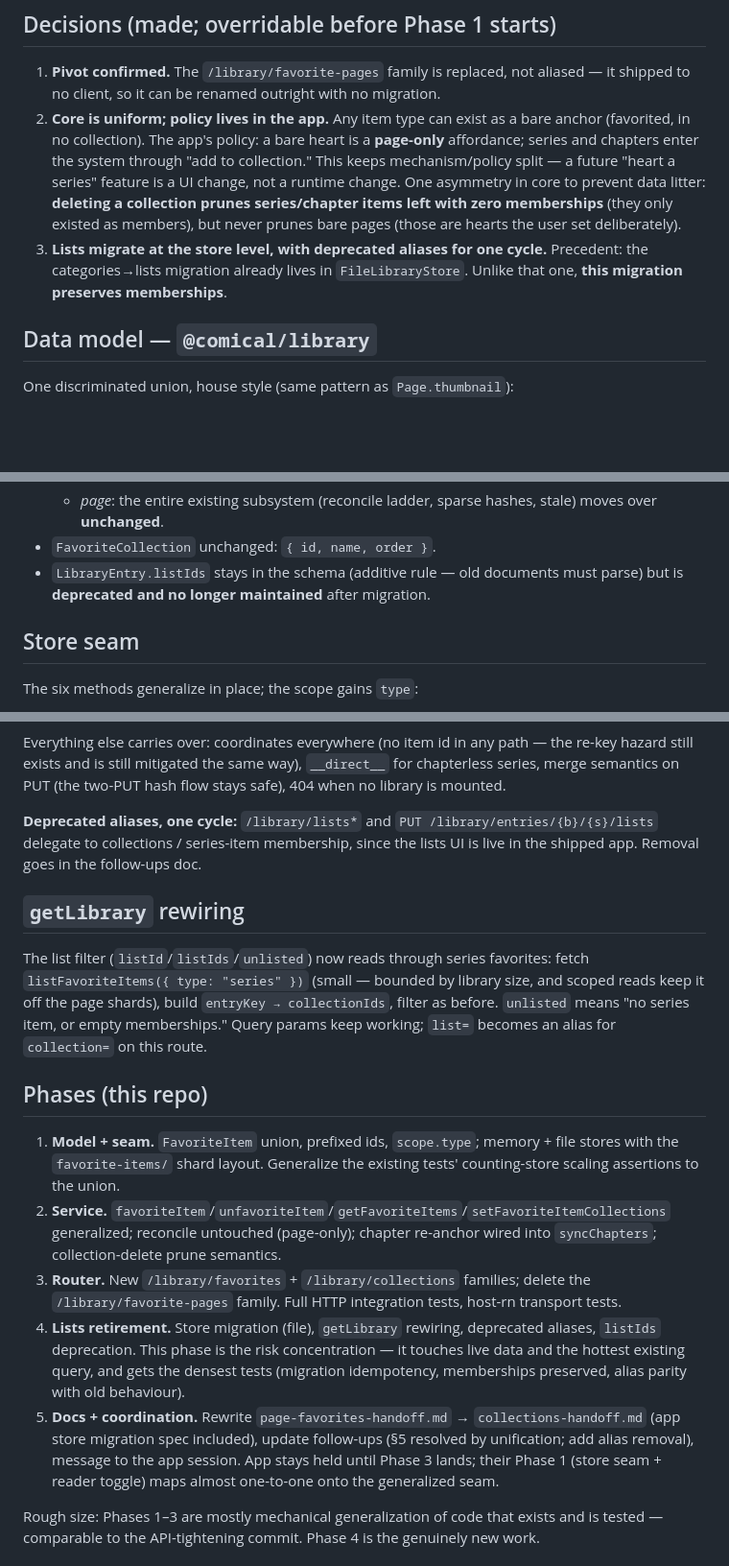
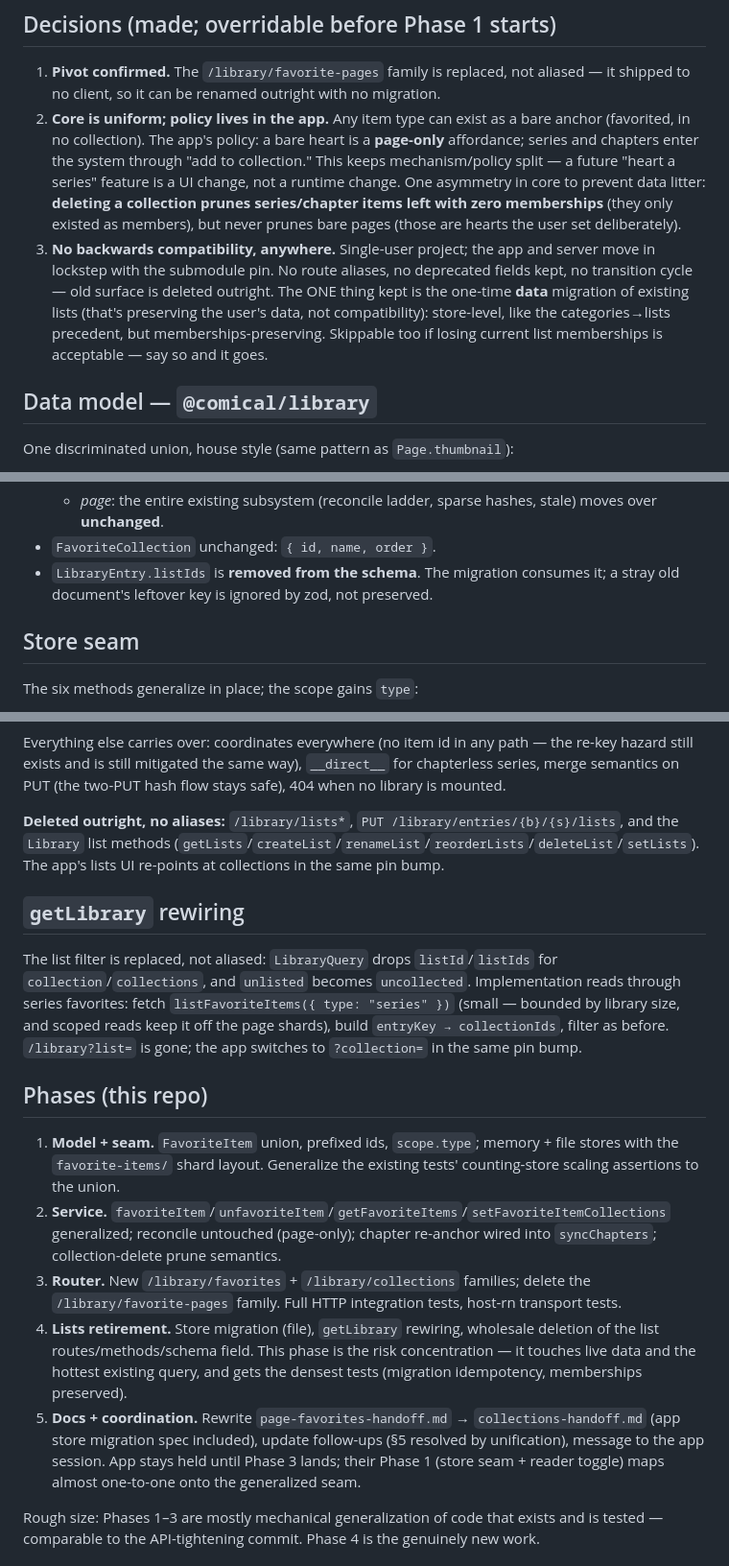
Before and after one commit to porksphere/comical, a Markdown page: docs/collections-plan.md, 3 parts joined by grey strips. Shown at 96% size. GitHub-like rendering; blank space fills up the shorter version.

Commit message:
docs: collections plan — no backwards compatibility, hard cutover
Single-user project, app and server move in lockstep with the submodule pin:
no /library/lists aliases, listIds removed from the schema outright, list
routes and Library list methods deleted, getLibrary's list params replaced by
collection params. The one-time lists data migration stays — that preserves
the user's data, not compatibility — and is itself droppable on request.

Co-Authored-By: Claude Opus 5 <noreply@anthropic.com>
Claude-Session: https://claude.ai/code/session_01MDmJMVegzfLC7CBkjdDLmz

```diff
--- a/docs/collections-plan.md
+++ b/docs/collections-plan.md
@@ -24,9 +24,12 @@ and carries no collision.
    One asymmetry in core to prevent data litter: **deleting a collection prunes series/chapter
    items left with zero memberships** (they only existed as members), but never prunes bare pages
    (those are hearts the user set deliberately).
-3. **Lists migrate at the store level, with deprecated aliases for one cycle.** Precedent: the
-   categories→lists migration already lives in `FileLibraryStore`. Unlike that one, **this
-   migration preserves memberships**.
+3. **No backwards compatibility, anywhere.** Single-user project; the app and server move in
+   lockstep with the submodule pin. No route aliases, no deprecated fields kept, no transition
+   cycle — old surface is deleted outright. The ONE thing kept is the one-time **data** migration
+   of existing lists (that's preserving the user's data, not compatibility): store-level, like the
+   categories→lists precedent, but memberships-preserving. Skippable too if losing current list
+   memberships is acceptable — say so and it goes.
 
 ## Data model — `@comical/library`
 
@@ -62,8 +65,8 @@ type FavoriteItem =
   - *page*: the entire existing subsystem (reconcile ladder, sparse hashes, stale) moves over
     **unchanged**.
 - `FavoriteCollection` unchanged: `{ id, name, order }`.
-- `LibraryEntry.listIds` stays in the schema (additive rule — old documents must parse) but is
-  **deprecated and no longer maintained** after migration.
+- `LibraryEntry.listIds` is **removed from the schema**. The migration consumes it; a stray old
+  document's leftover key is ignored by zod, not preserved.
 
 ## Store seam
 
@@ -121,17 +124,17 @@ Everything else carries over: coordinates everywhere (no item id in any path —
 still exists and is still mitigated the same way), `__direct__` for chapterless series, merge
 semantics on PUT (the two-PUT hash flow stays safe), 404 when no library is mounted.
 
-**Deprecated aliases, one cycle:** `/library/lists*` and
-`PUT /library/entries/{b}/{s}/lists` delegate to collections / series-item membership, since the
-lists UI is live in the shipped app. Removal goes in the follow-ups doc.
+**Deleted outright, no aliases:** `/library/lists*`, `PUT /library/entries/{b}/{s}/lists`, and the
+`Library` list methods (`getLists`/`createList`/`renameList`/`reorderLists`/`deleteList`/`setLists`).
+The app's lists UI re-points at collections in the same pin bump.
 
 ## `getLibrary` rewiring
 
-The list filter (`listId`/`listIds`/`unlisted`) now reads through series favorites: fetch
-`listFavoriteItems({ type: "series" })` (small — bounded by library size, and scoped reads keep it
-off the page shards), build `entryKey → collectionIds`, filter as before. `unlisted` means "no
-series item, or empty memberships." Query params keep working; `list=` becomes an alias for
-`collection=` on this route.
+The list filter is replaced, not aliased: `LibraryQuery` drops `listId`/`listIds` for
+`collection`/`collections`, and `unlisted` becomes `uncollected`. Implementation reads through
+series favorites: fetch `listFavoriteItems({ type: "series" })` (small — bounded by library size,
+and scoped reads keep it off the page shards), build `entryKey → collectionIds`, filter as before.
+`/library?list=` is gone; the app switches to `?collection=` in the same pin bump.
 
 ## Phases (this repo)
 
@@ -143,13 +146,13 @@ series item, or empty memberships." Query params keep working; `list=` becomes a
    collection-delete prune semantics.
 3. **Router.** New `/library/favorites` + `/library/collections` families; delete the
    `/library/favorite-pages` family. Full HTTP integration tests, host-rn transport tests.
-4. **Lists retirement.** Store migration (file), `getLibrary` rewiring, deprecated aliases,
-   `listIds` deprecation. This phase is the risk concentration — it touches live data and the
-   hottest existing query, and gets the densest tests (migration idempotency, memberships
-   preserved, alias parity with old behaviour).
+4. **Lists retirement.** Store migration (file), `getLibrary` rewiring, wholesale deletion of the
+   list routes/methods/schema field. This phase is the risk concentration — it touches live data
+   and the hottest existing query, and gets the densest tests (migration idempotency, memberships
+   preserved).
 5. **Docs + coordination.** Rewrite `page-favorites-handoff.md` → `collections-handoff.md`
-   (app store migration spec included), update follow-ups (§5 resolved by unification; add alias
-   removal), message to the app session. App stays held until Phase 3 lands; their Phase 1 (store
+   (app store migration spec included), update follow-ups (§5 resolved by unification), message to
+   the app session. App stays held until Phase 3 lands; their Phase 1 (store
    seam + reader toggle) maps almost one-to-one onto the generalized seam.
 
 Rough size: Phases 1–3 are mostly mechanical generalization of code that exists and is tested —
```
